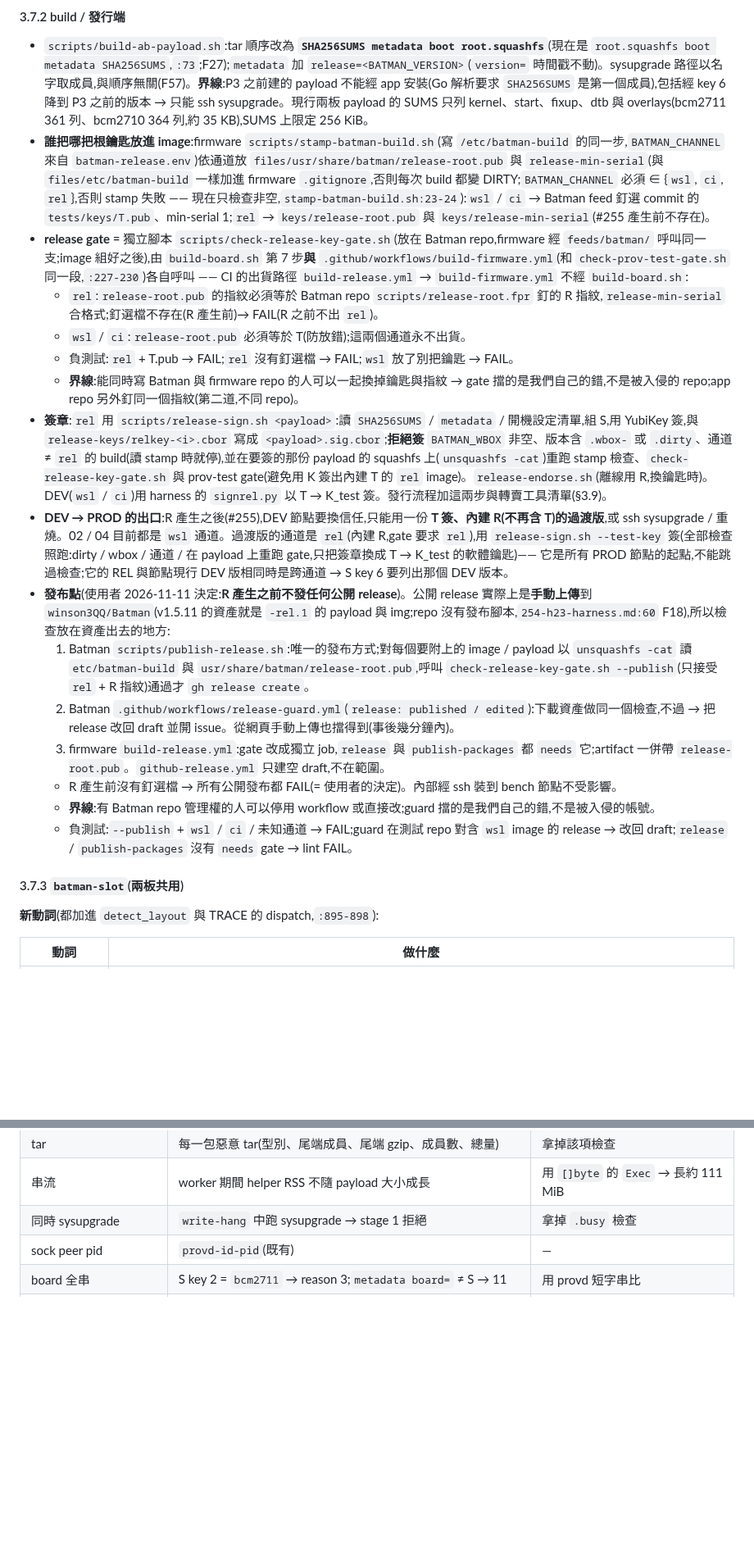
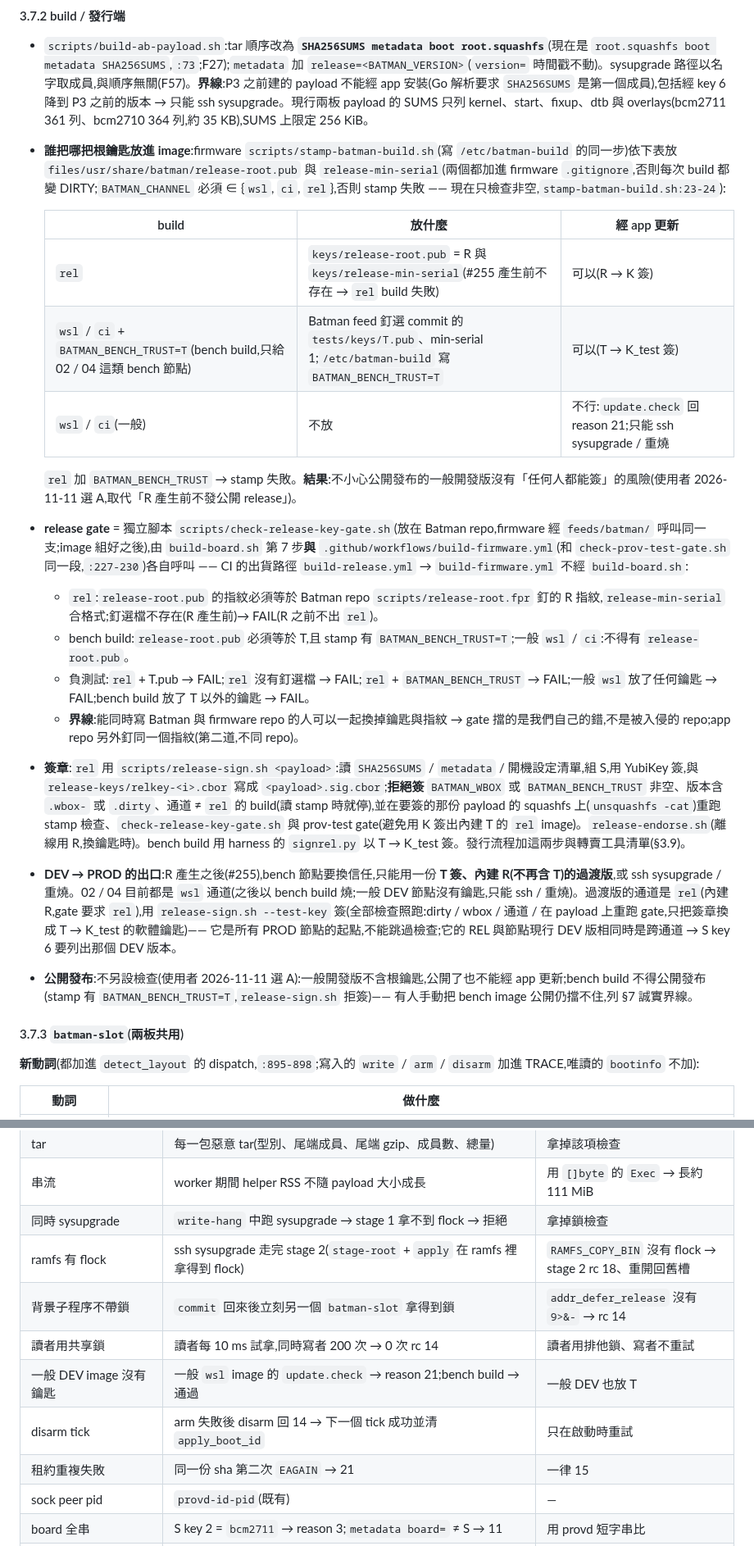
Before and after one commit to winson3QQ/Batman, a Markdown page: docs/design/254-p3-impl.md, 2 parts joined by grey strips. Shown at 82% size. Drawn GitHub-style; blank space fills up the shorter version.

Commit message:
docs(254): P3 design v7.8 — no root key in ordinary DEV images, publish guard removed, flock in the sysupgrade ramfs (appendix J)
Co-Authored-By: Claude Opus 5.5 <noreply@anthropic.com>

```diff
--- a/docs/design/254-p3-impl.md
+++ b/docs/design/254-p3-impl.md
@@ -331,25 +331,27 @@ v7.4:本節已併入 v7.2 §12、v7.3 §12.5 與 v7.3 審查的所有決定;§12
 #### 3.7.2 build / 發行端
 
 - `scripts/build-ab-payload.sh`:tar 順序改為 **`SHA256SUMS metadata boot root.squashfs`**(現在是 `root.squashfs boot metadata SHA256SUMS`,`:73`;F27);`metadata` 加 `release=<BATMAN_VERSION>`(`version=` 時間戳不動)。sysupgrade 路徑以名字取成員,與順序無關(F57)。**界線**:P3 之前建的 payload 不能經 app 安裝(Go 解析要求 `SHA256SUMS` 是第一個成員),包括經 key 6 降到 P3 之前的版本 → 只能 ssh sysupgrade。現行兩板 payload 的 SUMS 只列 kernel、start、fixup、dtb 與 overlays(bcm2711 361 列、bcm2710 364 列,約 35 KB),SUMS 上限定 256 KiB。
-- **誰把哪把根鑰匙放進 image**:firmware `scripts/stamp-batman-build.sh`(寫 `/etc/batman-build` 的同一步,`BATMAN_CHANNEL` 來自 `batman-release.env`)依通道放 `files/usr/share/batman/release-root.pub` 與 `release-min-serial`(與 `files/etc/batman-build` 一樣加進 firmware `.gitignore`,否則每次 build 都變 DIRTY;`BATMAN_CHANNEL` 必須 ∈ {`wsl`, `ci`, `rel`},否則 stamp 失敗 —— 現在只檢查非空,`stamp-batman-build.sh:23-24`):`wsl` / `ci` → Batman feed 釘選 commit 的 `tests/keys/T.pub`、min-serial 1;`rel` → `keys/release-root.pub` 與 `keys/release-min-serial`(#255 產生前不存在)。
+- **誰把哪把根鑰匙放進 image**:firmware `scripts/stamp-batman-build.sh`(寫 `/etc/batman-build` 的同一步)依下表放 `files/usr/share/batman/release-root.pub` 與 `release-min-serial`(兩個都加進 firmware `.gitignore`,否則每次 build 都變 DIRTY;`BATMAN_CHANNEL` 必須 ∈ {`wsl`, `ci`, `rel`},否則 stamp 失敗 —— 現在只檢查非空,`stamp-batman-build.sh:23-24`):
+
+  | build | 放什麼 | 經 app 更新 |
+  |---|---|---|
+  | `rel` | `keys/release-root.pub` = R 與 `keys/release-min-serial`(#255 產生前不存在 → `rel` build 失敗) | 可以(R → K 簽) |
+  | `wsl` / `ci` + `BATMAN_BENCH_TRUST=T`(bench build,只給 02 / 04 這類 bench 節點) | Batman feed 釘選 commit 的 `tests/keys/T.pub`、min-serial 1;`/etc/batman-build` 寫 `BATMAN_BENCH_TRUST=T` | 可以(T → K_test 簽) |
+  | `wsl` / `ci`(一般) | 不放 | 不行:`update.check` 回 reason 21;只能 ssh sysupgrade / 重燒 |
+
+  `rel` 加 `BATMAN_BENCH_TRUST` → stamp 失敗。**結果**:不小心公開發布的一般開發版沒有「任何人都能簽」的風險(使用者 2026-11-11 選 A,取代「R 產生前不發公開 release」)。
 - **release gate** = 獨立腳本 `scripts/check-release-key-gate.sh`(放在 Batman repo,firmware 經 `feeds/batman/` 呼叫同一支;image 組好之後),由 `build-board.sh` 第 7 步**與** `.github/workflows/build-firmware.yml`(和 `check-prov-test-gate.sh` 同一段,`:227-230`)各自呼叫 —— CI 的出貨路徑 `build-release.yml` → `build-firmware.yml` 不經 `build-board.sh`:
   - `rel`:`release-root.pub` 的指紋必須等於 Batman repo `scripts/release-root.fpr` 釘的 R 指紋,`release-min-serial` 合格式;釘選檔不存在(R 產生前)→ FAIL(R 之前不出 `rel`)。
-  - `wsl` / `ci`:`release-root.pub` 必須等於 T(防放錯);這兩個通道永不出貨。
-  - 負測試:`rel` + T.pub → FAIL;`rel` 沒有釘選檔 → FAIL;`wsl` 放了別把鑰匙 → FAIL。
+  - bench build:`release-root.pub` 必須等於 T,且 stamp 有 `BATMAN_BENCH_TRUST=T`;一般 `wsl` / `ci`:不得有 `release-root.pub`。
+  - 負測試:`rel` + T.pub → FAIL;`rel` 沒有釘選檔 → FAIL;`rel` + `BATMAN_BENCH_TRUST` → FAIL;一般 `wsl` 放了任何鑰匙 → FAIL;bench build 放了 T 以外的鑰匙 → FAIL。
   - **界線**:能同時寫 Batman 與 firmware repo 的人可以一起換掉鑰匙與指紋 → gate 擋的是我們自己的錯,不是被入侵的 repo;app repo 另外釘同一個指紋(第二道,不同 repo)。
-- **簽章**:`rel` 用 `scripts/release-sign.sh <payload>`:讀 `SHA256SUMS` / `metadata` / 開機設定清單,組 S,用 YubiKey 簽,與 `release-keys/relkey-<i>.cbor` 寫成 `<payload>.sig.cbor`;**拒絕簽** `BATMAN_WBOX` 非空、版本含 `.wbox-` 或 `.dirty`、通道 ≠ `rel` 的 build(讀 stamp 時就停),並在要簽的那份 payload 的 squashfs 上(`unsquashfs -cat`)重跑 stamp 檢查、`check-release-key-gate.sh` 與 prov-test gate(避免用 K 簽出內建 T 的 `rel` image)。`release-endorse.sh`(離線用 R,換鑰匙時)。DEV(`wsl` / `ci`)用 harness 的 `signrel.py` 以 T → K_test 簽。發行流程加這兩步與轉賣工具清單(§3.9)。
-- **DEV → PROD 的出口**:R 產生之後(#255),DEV 節點要換信任,只能用一份 **T 簽、內建 R(不再含 T)的過渡版**,或 ssh sysupgrade / 重燒。02 / 04 目前都是 `wsl` 通道。過渡版的通道是 `rel`(內建 R,gate 要求 `rel`),用 `release-sign.sh --test-key` 簽(全部檢查照跑:dirty / wbox / 通道 / 在 payload 上重跑 gate,只把簽章換成 T → K_test 的軟體鑰匙)—— 它是所有 PROD 節點的起點,不能跳過檢查;它的 REL 與節點現行 DEV 版相同時是跨通道 → S key 6 要列出那個 DEV 版本。
-- **發布點**(使用者 2026-11-11 決定:**R 產生之前不發任何公開 release**)。公開 release 實際上是**手動上傳**到 `winson3QQ/Batman`(v1.5.11 的資產就是 `-rel.1` 的 payload 與 img;repo 沒有發布腳本,`254-h23-harness.md:60` F18),所以檢查放在資產出去的地方:
-  1. Batman `scripts/publish-release.sh`:唯一的發布方式;對每個要附上的 image / payload 以 `unsquashfs -cat` 讀 `etc/batman-build` 與 `usr/share/batman/release-root.pub`,呼叫 `check-release-key-gate.sh --publish`(只接受 `rel` + R 指紋)通過才 `gh release create`。
-  2. Batman `.github/workflows/release-guard.yml`(`release: published / edited`):下載資產做同一個檢查,不過 → 把 release 改回 draft 並開 issue。從網頁手動上傳也擋得到(事後幾分鐘內)。
-  3. firmware `build-release.yml`:gate 改成獨立 job,`release` 與 `publish-packages` 都 `needs` 它;artifact 一併帶 `release-root.pub`。`github-release.yml` 只建空 draft,不在範圍。
-  - R 產生前沒有釘選檔 → 所有公開發布都 FAIL(= 使用者的決定)。內部經 ssh 裝到 bench 節點不受影響。
-  - **界線**:有 Batman repo 管理權的人可以停用 workflow 或直接改;guard 擋的是我們自己的錯,不是被入侵的帳號。
-  - 負測試:`--publish` + `wsl` / `ci` / 未知通道 → FAIL;guard 在測試 repo 對含 `wsl` image 的 release → 改回 draft;`release` / `publish-packages` 沒有 `needs` gate → lint FAIL。
+- **簽章**:`rel` 用 `scripts/release-sign.sh <payload>`:讀 `SHA256SUMS` / `metadata` / 開機設定清單,組 S,用 YubiKey 簽,與 `release-keys/relkey-<i>.cbor` 寫成 `<payload>.sig.cbor`;**拒絕簽** `BATMAN_WBOX` 或 `BATMAN_BENCH_TRUST` 非空、版本含 `.wbox-` 或 `.dirty`、通道 ≠ `rel` 的 build(讀 stamp 時就停),並在要簽的那份 payload 的 squashfs 上(`unsquashfs -cat`)重跑 stamp 檢查、`check-release-key-gate.sh` 與 prov-test gate(避免用 K 簽出內建 T 的 `rel` image)。`release-endorse.sh`(離線用 R,換鑰匙時)。bench build 用 harness 的 `signrel.py` 以 T → K_test 簽。發行流程加這兩步與轉賣工具清單(§3.9)。
+- **DEV → PROD 的出口**:R 產生之後(#255),bench 節點要換信任,只能用一份 **T 簽、內建 R(不再含 T)的過渡版**,或 ssh sysupgrade / 重燒。02 / 04 目前都是 `wsl` 通道(之後以 bench build 燒;一般 DEV 節點沒有鑰匙,只能 ssh / 重燒)。過渡版的通道是 `rel`(內建 R,gate 要求 `rel`),用 `release-sign.sh --test-key` 簽(全部檢查照跑:dirty / wbox / 通道 / 在 payload 上重跑 gate,只把簽章換成 T → K_test 的軟體鑰匙)—— 它是所有 PROD 節點的起點,不能跳過檢查;它的 REL 與節點現行 DEV 版相同時是跨通道 → S key 6 要列出那個 DEV 版本。
+- **公開發布**:不另設檢查(使用者 2026-11-11 選 A):一般開發版不含根鑰匙,公開了也不能經 app 更新;bench build 不得公開發布(stamp 有 `BATMAN_BENCH_TRUST=T`,`release-sign.sh` 拒簽)—— 有人手動把 bench image 公開仍擋不住,列 §7 誠實界線。
 
 #### 3.7.3 `batman-slot`(兩板共用)
 
-**新動詞**(都加進 `detect_layout` 與 TRACE 的 dispatch,`:895-898`):
+**新動詞**(都加進 `detect_layout` 的 dispatch,`:895-898`;寫入的 `write` / `arm` / `disarm` 加進 TRACE,唯讀的 `bootinfo` 不加):
 
 | 動詞 | 做什麼 |
 |---|---|
@@ -872,7 +877,13 @@ v7.3 的修正(§12.5.1–12.5.15)與 v7.3、v7.4 審查的修正都已**直接
 | tmpfs | provd 建第 17 個 inode → ENOSPC;`payload` 換成指向 `/etc/shadow` 的 symlink → helper 刪的是 symlink 本身 | 沒有 `nr_inodes`;`RemoveAll` |
 | tar | 每一包惡意 tar(型別、尾端成員、尾端 gzip、成員數、總量) | 拿掉該項檢查 |
 | 串流 | worker 期間 helper RSS 不隨 payload 大小成長 | 用 `[]byte` 的 `Exec` → 長約 111 MiB |
-| 同時 sysupgrade | `write-hang` 中跑 sysupgrade → stage 1 拒絕 | 拿掉 `.busy` 檢查 |
+| 同時 sysupgrade | `write-hang` 中跑 sysupgrade → stage 1 拿不到 flock → 拒絕 | 拿掉鎖檢查 |
+| ramfs 有 flock | ssh sysupgrade 走完 stage 2(`stage-root` + `apply` 在 ramfs 裡拿得到 flock) | `RAMFS_COPY_BIN` 沒有 flock → stage 2 rc 18、重開回舊槽 |
+| 背景子程序不帶鎖 | `commit` 回來後立刻另一個 `batman-slot` 拿得到鎖 | `addr_defer_release` 沒有 `9>&-` → rc 14 |
+| 讀者用共享鎖 | 讀者每 10 ms 試拿,同時寫者 200 次 → 0 次 rc 14 | 讀者用排他鎖、寫者不重試 |
+| 一般 DEV image 沒有鑰匙 | 一般 `wsl` image 的 `update.check` → reason 21;bench build → 通過 | 一般 DEV 也放 T |
+| disarm tick | arm 失敗後 disarm 回 14 → 下一個 tick 成功並清 `apply_boot_id` | 只在啟動時重試 |
+| 租約重複失敗 | 同一份 sha 第二次 `EAGAIN` → 21 | 一律 15 |
 | sock peer pid | `provd-id-pid`(既有) | — |
 | board 全串 | S key 2 = `bcm2711` → reason 3;`metadata board=` ≠ S → 11 | 用 provd 短字串比 |
 | 格式契約 | `signrel.py` 正向物件 Go 接受;`--bad-sig`、`--wrong-board`、`--unparsable-version`、`--mismatch-size`、`--key other` Go 都拒絕 | 拿掉 Go 任一檢查 |
```
Also changed, not shown: other parts of docs/design/254-p3-impl.md (+54 -27 lines), 2 other files.
